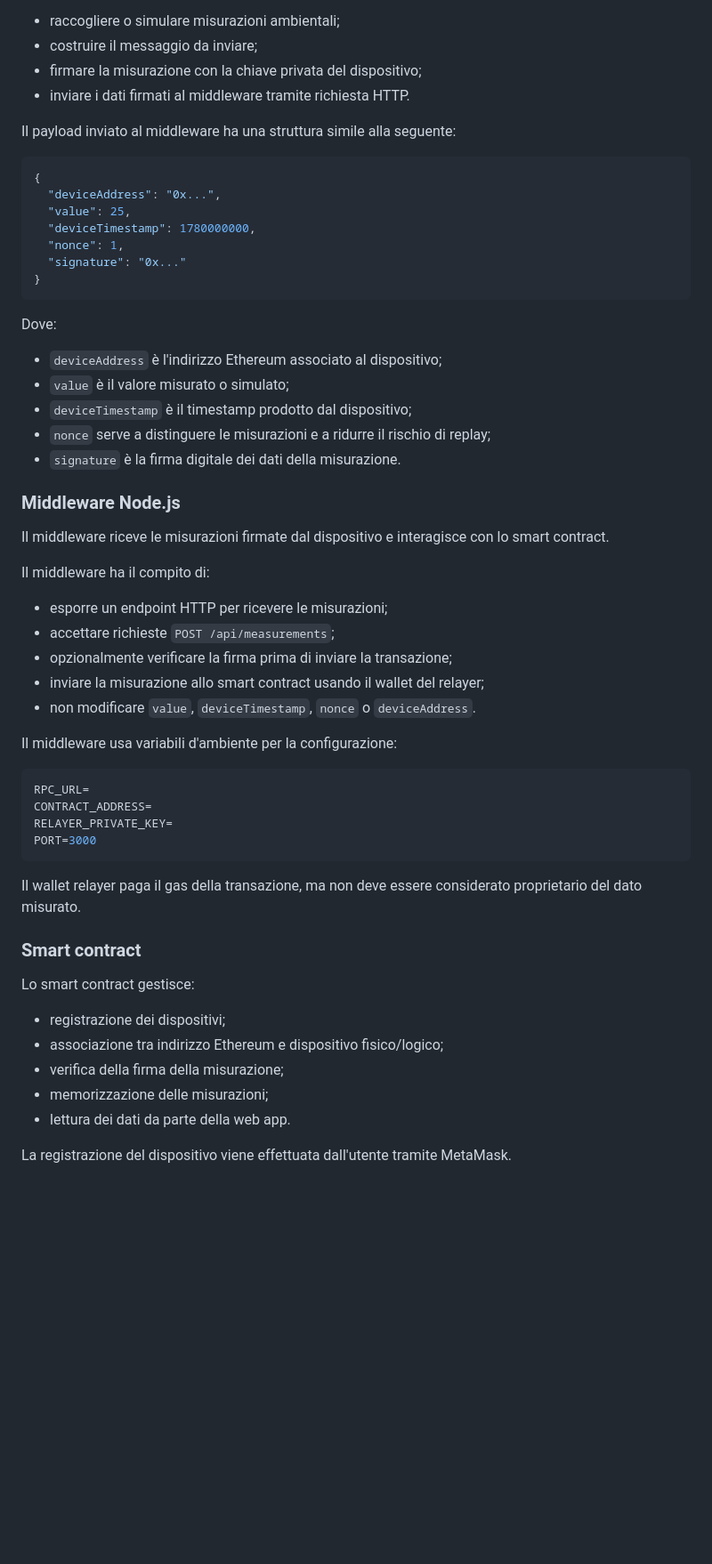
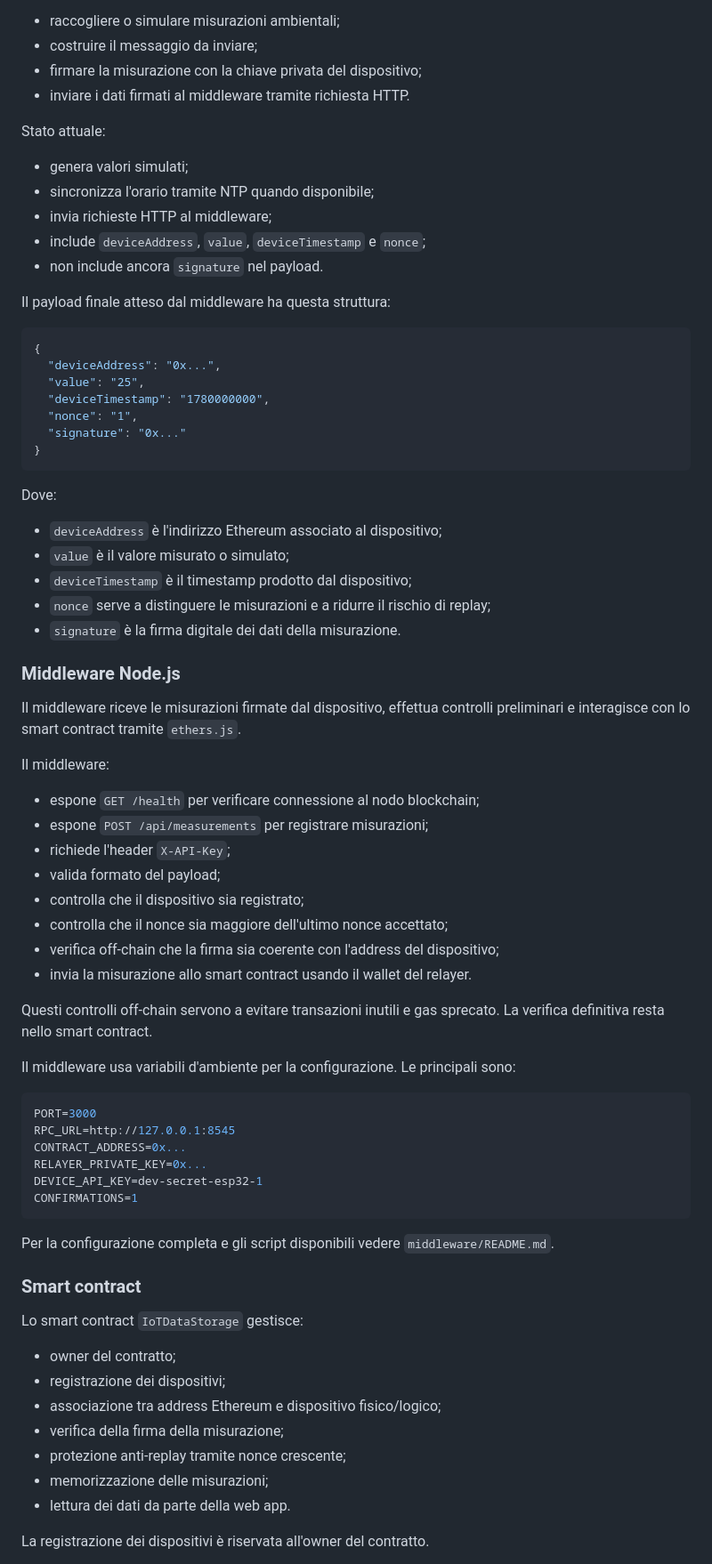
Before and after one commit to fdibe02/iot-blockchain-interaction, a Markdown page: README.md, the part around one of its changes. Shown at 89% size. GitHub-like rendering; blank space fills up the shorter version.

````diff
--- a/README.md
+++ b/README.md
@@ -38,14 +59,22 @@ Il firmware ha il compito di:
 * firmare la misurazione con la chiave privata del dispositivo;
 * inviare i dati firmati al middleware tramite richiesta HTTP.
 
-Il payload inviato al middleware ha una struttura simile alla seguente:
+Stato attuale:
+
+* genera valori simulati;
+* sincronizza l'orario tramite NTP quando disponibile;
+* invia richieste HTTP al middleware;
+* include `deviceAddress`, `value`, `deviceTimestamp` e `nonce`;
+* non include ancora `signature` nel payload.
+
+Il payload finale atteso dal middleware ha questa struttura:
 
 ```json
 {
   "deviceAddress": "0x...",
-  "value": 25,
-  "deviceTimestamp": 1780000000,
-  "nonce": 1,
+  "value": "25",
+  "deviceTimestamp": "1780000000",
+  "nonce": "1",
   "signature": "0x..."
 }
 ```
@@ -60,36 +89,45 @@ Dove:
 
 ### Middleware Node.js
 
-Il middleware riceve le misurazioni firmate dal dispositivo e interagisce con lo smart contract.
+Il middleware riceve le misurazioni firmate dal dispositivo, effettua controlli preliminari e interagisce con lo smart contract tramite `ethers.js`.
 
-Il middleware ha il compito di:
+Il middleware:
 
-* esporre un endpoint HTTP per ricevere le misurazioni;
-* accettare richieste `POST /api/measurements`;
-* opzionalmente verificare la firma prima di inviare la transazione;
-* inviare la misurazione allo smart contract usando il wallet del relayer;
-* non modificare `value`, `deviceTimestamp`, `nonce` o `deviceAddress`.
+* espone `GET /health` per verificare connessione al nodo blockchain;
+* espone `POST /api/measurements` per registrare misurazioni;
+* richiede l'header `X-API-Key`;
+* valida formato del payload;
+* controlla che il dispositivo sia registrato;
+* controlla che il nonce sia maggiore dell'ultimo nonce accettato;
+* verifica off-chain che la firma sia coerente con l'address del dispositivo;
+* invia la misurazione allo smart contract usando il wallet del relayer.
 
-Il middleware usa variabili d'ambiente per la configurazione:
+Questi controlli off-chain servono a evitare transazioni inutili e gas sprecato. La verifica definitiva resta nello smart contract.
+
+Il middleware usa variabili d'ambiente per la configurazione. Le principali sono:
 
 ```env
-RPC_URL=
-CONTRACT_ADDRESS=
-RELAYER_PRIVATE_KEY=
 PORT=3000
+RPC_URL=http://127.0.0.1:8545
+CONTRACT_ADDRESS=0x...
+RELAYER_PRIVATE_KEY=0x...
+DEVICE_API_KEY=dev-secret-esp32-1
+CONFIRMATIONS=1
 ```
 
-Il wallet relayer paga il gas della transazione, ma non deve essere considerato proprietario del dato misurato.
+Per la configurazione completa e gli script disponibili vedere `middleware/README.md`.
 
 ### Smart contract
 
-Lo smart contract gestisce:
+Lo smart contract `IoTDataStorage` gestisce:
 
+* owner del contratto;
 * registrazione dei dispositivi;
-* associazione tra indirizzo Ethereum e dispositivo fisico/logico;
+* associazione tra address Ethereum e dispositivo fisico/logico;
 * verifica della firma della misurazione;
+* protezione anti-replay tramite nonce crescente;
 * memorizzazione delle misurazioni;
 * lettura dei dati da parte della web app.
 
-La registrazione del dispositivo viene effettuata dall'utente tramite MetaMask.
+La registrazione dei dispositivi è riservata all'owner del contratto.
 
````
Also changed, not shown: other parts of README.md (+122 -51 lines).
